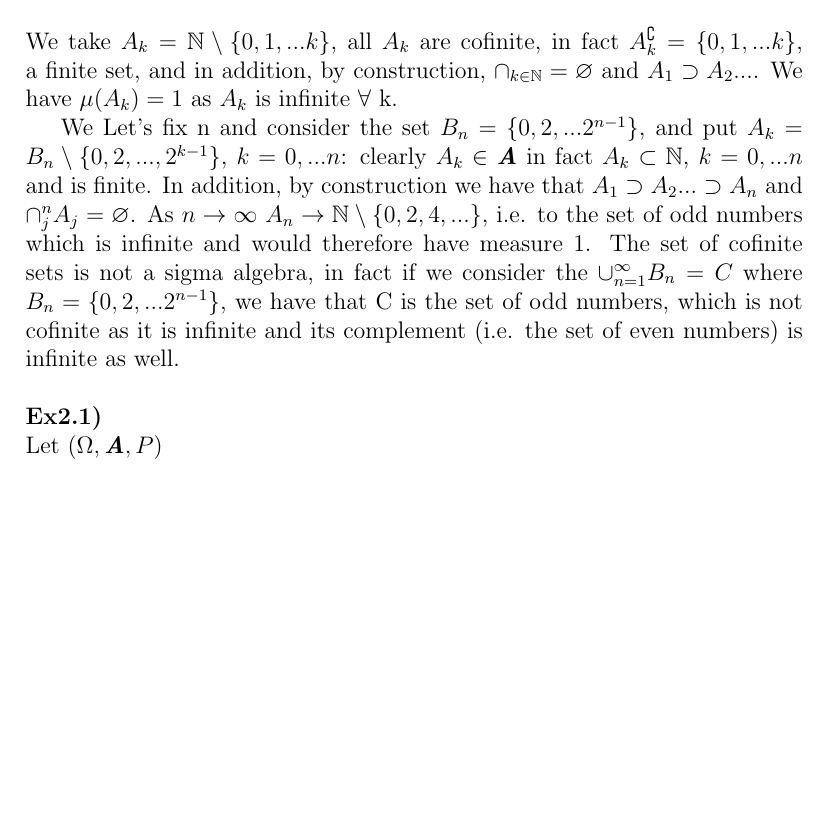
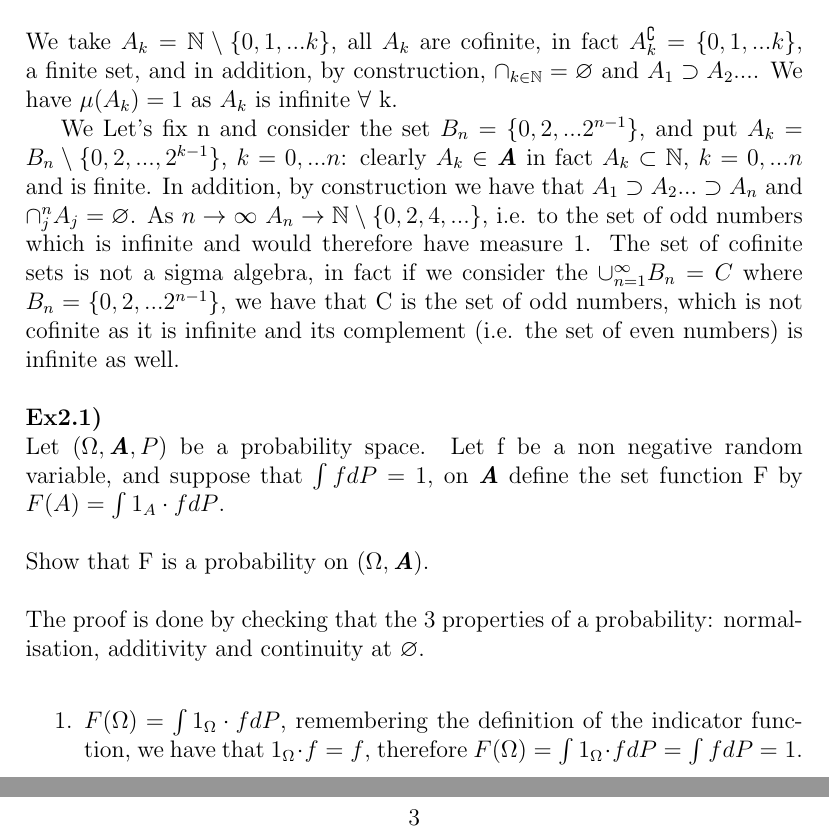
Before and after one commit to lr411/MyDoc, a LaTeX problem sheet (DU/DU_assignment1.tex): part of page 3 of 3 before the commit and two parts of pages 3 and 4 of 4 after it, the two joined at a grey line, cut so that both start at the same text, the shorter picture padded with empty space. Compiled offline with pdfLaTeX.

Commit message:
DU assignment 8 November updating...exercise 2.1.2 underway

```diff
--- a/DU/DU_assignment1.tex
+++ b/DU/DU_assignment1.tex
@@ -46,6 +44,13 @@ We take $A_k=\mathbb{N}\setminus\{0,1,...k\}$, all $A_k$ are cofinite, in fact $
 We Let's fix n and consider the set \(B_n=\{0,2,...2^{n-1}\}\), and put \(A_k=B_n\setminus\{0,2,...,2^{k-1}\}\), \(k=0,...n\): clearly \(A_k\in\textbf{\textit{A}}\) in fact \(A_k\subset\mathbb{N}\), \(k=0,...n\) and is finite. In addition, by construction we have that \(A_1\supset A_2...\supset A_n\) and $\cap_{j}^n A_j=\varnothing$. As \(n\rightarrow\infty\) $A_n\rightarrow\mathbb{N}\setminus\{0,2,4,...\}$, i.e. to the set of odd numbers which is infinite and would therefore have measure 1. The set of cofinite sets is not a sigma algebra, in fact if we consider the \(\cup_{n=1}^\infty B_n=C\) where $B_n=\{0,2,...2^{n-1}\}$, we have that C is the set of odd numbers, which is not cofinite as it is infinite and its complement (i.e. the set of even numbers) is infinite as well.
 \\\\
 \textbf{Ex2.1)}\\
-Let $(\Omega, \textbf{\textit{A}}, P)$
-
+Let $(\Omega, \textbf{\textit{A}}, P)$ be a probability space. Let f be a non negative random variable, and suppose that $\int fdP=1$, on \textbf{\textit{A}} define the set function F by $F(A)=\int1_A\cdot fdP$.
+\\\\
+Show that F is a probability on $(\Omega, \textbf{\textit{A}})$.
+\\
+\\The proof is done by checking that the 3 properties of a probability: normalisation, additivity and continuity at $\varnothing$.
+\\
+\begin{enumerate}
+\item $F(\Omega)=\int 1_\Omega\cdot fdP$, remembering the definition of the indicator function, we have that $1_\Omega\cdot f=f$, therefore $F(\Omega)=\int 1_\Omega\cdot fdP=\int fdP=1$.\\
+\end{enumerate}
 \end{document}
```
Also changed, not shown: DU/DU_assignment1.pdf, DU/DU_assignment1.tex (2 more changed lines), 2 other files.
